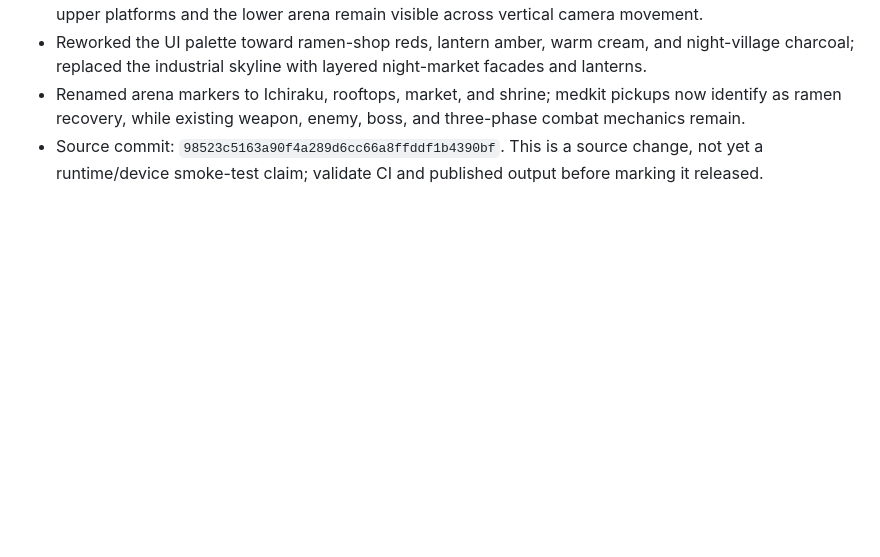
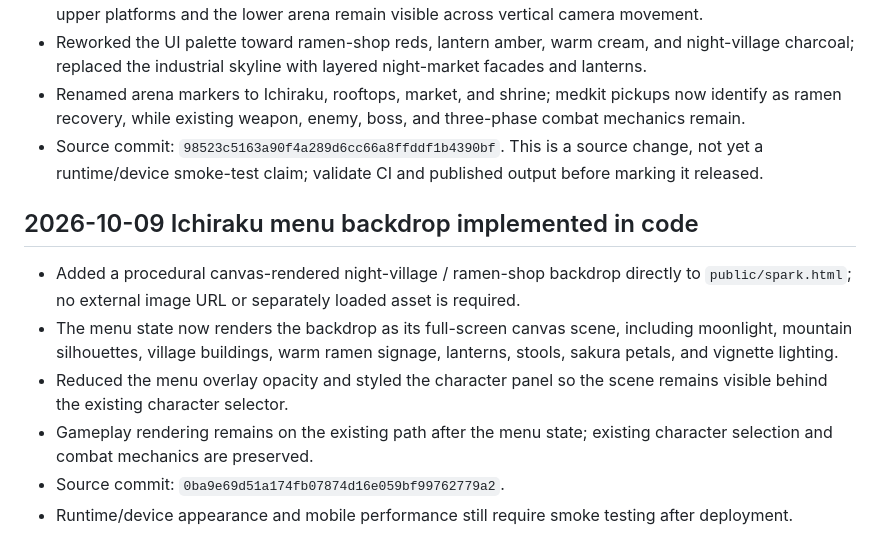
Before and after one commit to FREEzzzGames/Base, a Markdown page: IMPLEMENTATION-STATUS.md, the part around the change. Rendered like a GitHub page; blank space fills up the shorter version.

Commit message:
Document Ichiraku menu backdrop implementation

```diff
--- a/IMPLEMENTATION-STATUS.md
+++ b/IMPLEMENTATION-STATUS.md
@@ -81,3 +81,12 @@ Source of truth: `FREEzzzGames/Base`, `main`.
 - Reworked the UI palette toward ramen-shop reds, lantern amber, warm cream, and night-village charcoal; replaced the industrial skyline with layered night-market facades and lanterns.
 - Renamed arena markers to Ichiraku, rooftops, market, and shrine; medkit pickups now identify as ramen recovery, while existing weapon, enemy, boss, and three-phase combat mechanics remain.
 - Source commit: `98523c5163a90f4a289d6cc66a8ffddf1b4390bf`. This is a source change, not yet a runtime/device smoke-test claim; validate CI and published output before marking it released.
+
+## 2026-10-09 Ichiraku menu backdrop implemented in code
+
+- Added a procedural canvas-rendered night-village / ramen-shop backdrop directly to `public/spark.html`; no external image URL or separately loaded asset is required.
+- The menu state now renders the backdrop as its full-screen canvas scene, including moonlight, mountain silhouettes, village buildings, warm ramen signage, lanterns, stools, sakura petals, and vignette lighting.
+- Reduced the menu overlay opacity and styled the character panel so the scene remains visible behind the existing character selector.
+- Gameplay rendering remains on the existing path after the menu state; existing character selection and combat mechanics are preserved.
+- Source commit: `0ba9e69d51a174fb07874d16e059bf99762779a2`.
+- Runtime/device appearance and mobile performance still require smoke testing after deployment.
```
